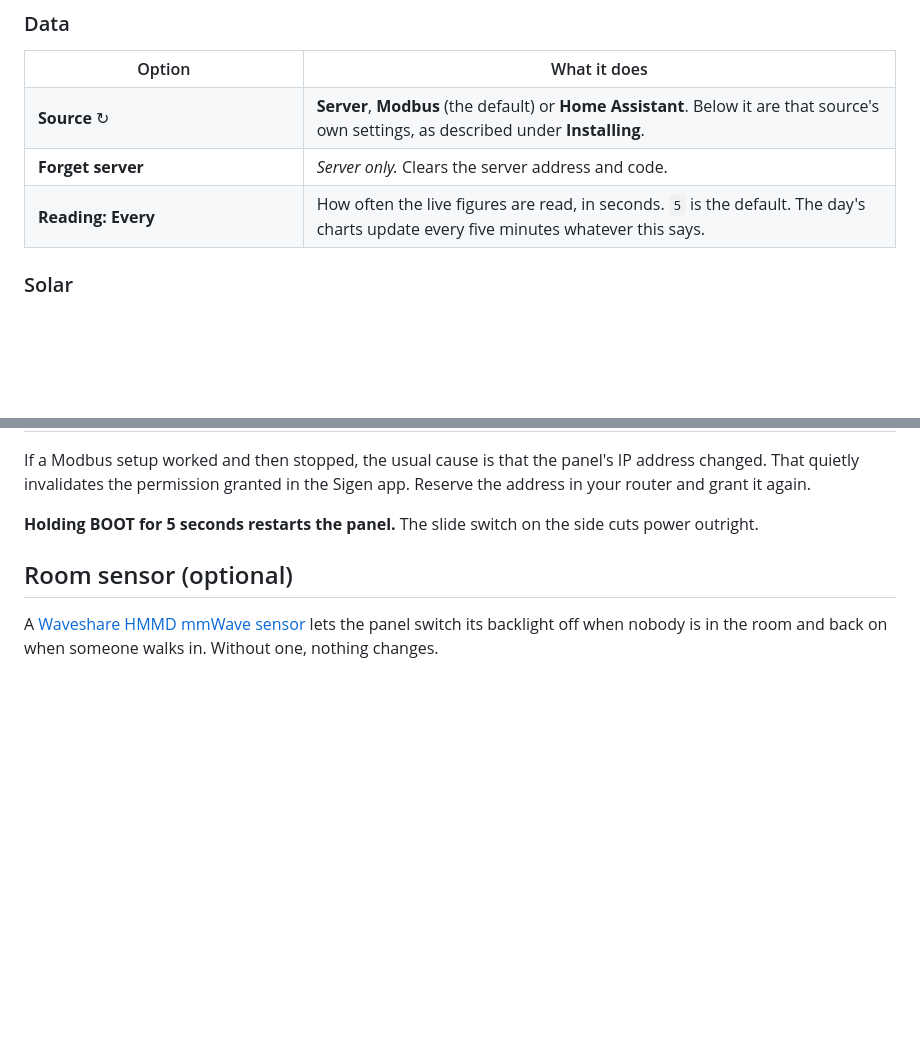
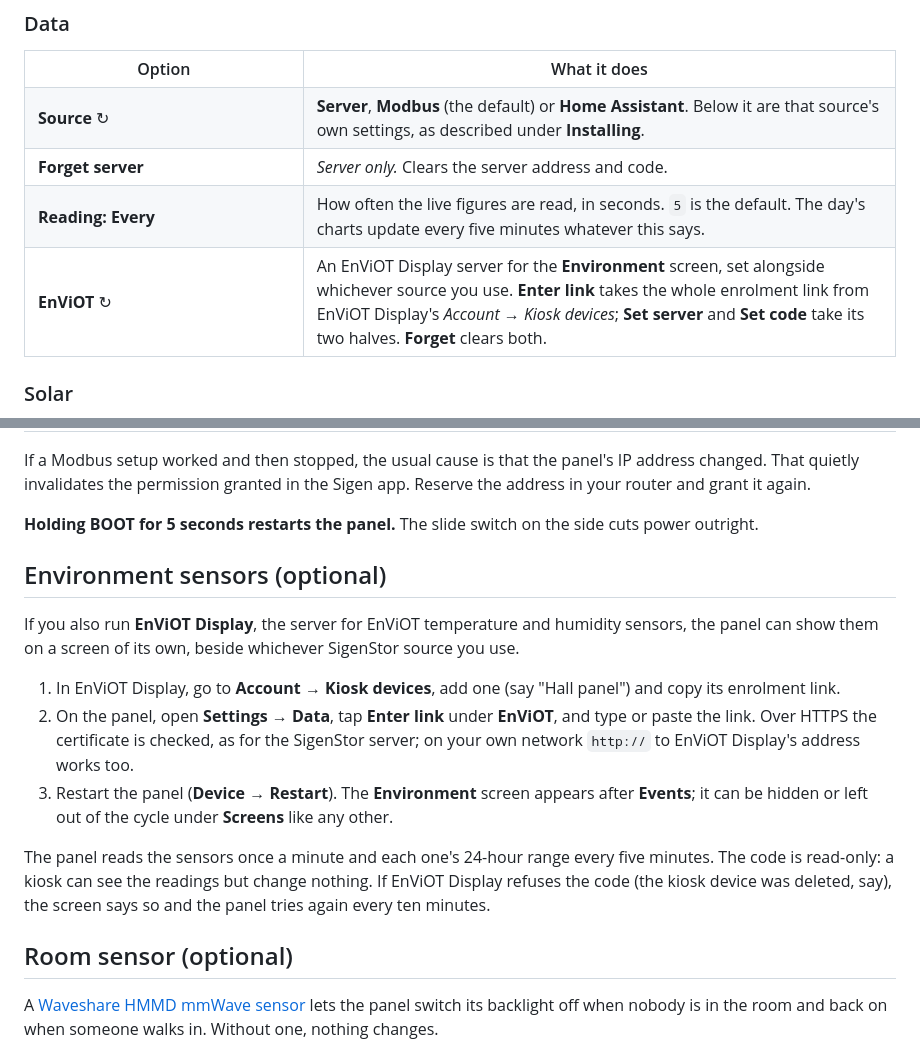
Before and after one commit to markab/SigenStorPanel, a Markdown page: README.md, 2 parts joined by grey strips. GitHub-like rendering; blank space fills up the shorter version.

```diff
--- a/README.md
+++ b/README.md
@@ -299,6 +302,7 @@ by someone who is there. Switching a sound on plays it, so you know which is whi
 <tr><td><strong>Source</strong> ↻</td><td><strong>Server</strong>, <strong>Modbus</strong> (the default) or <strong>Home Assistant</strong>. Below it are that source's own settings, as described under <strong>Installing</strong>.</td></tr>
 <tr><td><strong>Forget server</strong></td><td><em>Server only.</em> Clears the server address and code.</td></tr>
 <tr><td><strong>Reading: Every</strong></td><td>How often the live figures are read, in seconds. <code>5</code> is the default. The day's charts update every five minutes whatever this says.</td></tr>
+<tr><td><strong>EnViOT</strong> ↻</td><td>An EnViOT Display server for the <strong>Environment</strong> screen, set alongside whichever source you use. <strong>Enter link</strong> takes the whole enrolment link from EnViOT Display's <em>Account → Kiosk devices</em>; <strong>Set server</strong> and <strong>Set code</strong> take its two halves. <strong>Forget</strong> clears both.</td></tr>
 </table>
 
 ### Solar
@@ -350,6 +354,24 @@ address in your router and grant it again.
 
 **Holding BOOT for 5 seconds restarts the panel.** The slide switch on the side cuts power
 outright.
+
+## Environment sensors (optional)
+
+If you also run **EnViOT Display**, the server for EnViOT temperature and humidity sensors,
+the panel can show them on a screen of its own, beside whichever SigenStor source you use.
+
+1. In EnViOT Display, go to **Account → Kiosk devices**, add one (say "Hall panel") and copy
+   its enrolment link.
+2. On the panel, open **Settings → Data**, tap **Enter link** under **EnViOT**, and type or
+   paste the link. Over HTTPS the certificate is checked, as for the SigenStor server; on
+   your own network `http://` to EnViOT Display's address works too.
+3. Restart the panel (**Device → Restart**). The **Environment** screen appears after
+   **Events**; it can be hidden or left out of the cycle under **Screens** like any other.
+
+The panel reads the sensors once a minute and each one's 24-hour range every five minutes.
+The code is read-only: a kiosk can see the readings but change nothing. If EnViOT Display
+refuses the code (the kiosk device was deleted, say), the screen says so and the panel tries
+again every ten minutes.
 
 ## Room sensor (optional)
 
```
Also changed, not shown: other parts of README.md (+3 -0 lines), docs/img/environment.png (added), docs/img/settings-data.png, docs/img/settings-screens.png.
